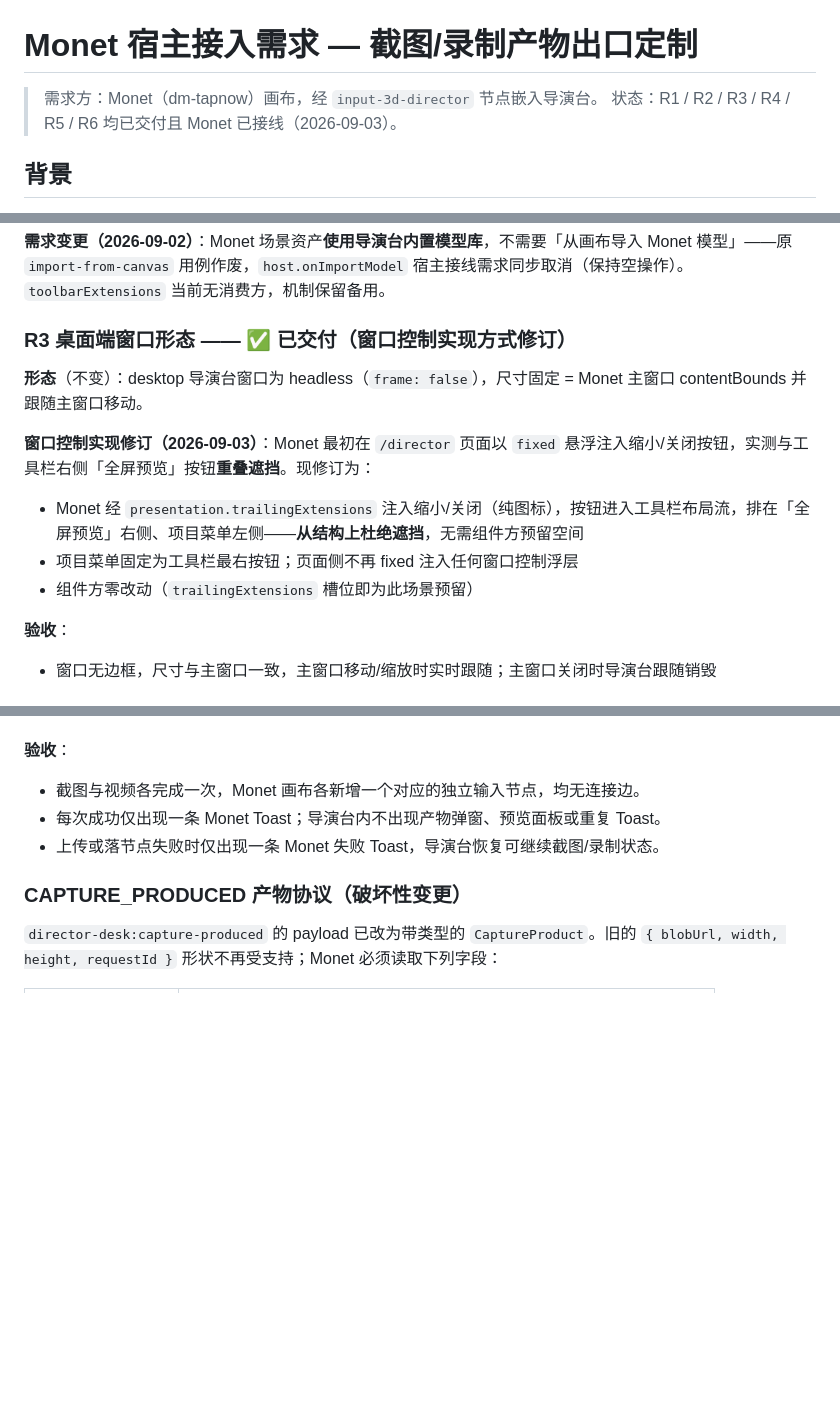
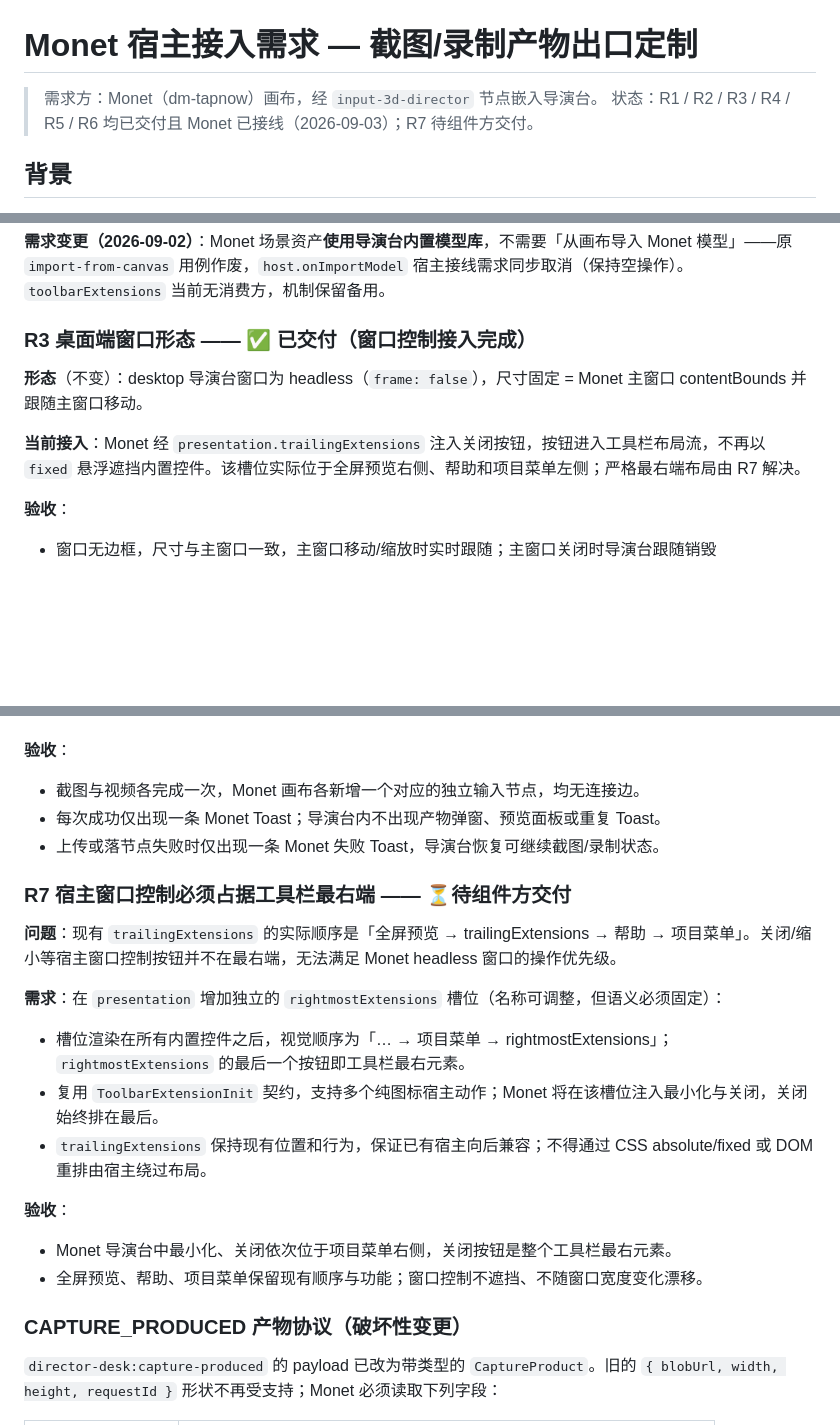
Before and after one commit to amwyygyuge/3d-director-desk, a Markdown page: docs/monet-integration-requirements.md, 3 parts joined by grey strips. GitHub-like rendering; blank space fills up the shorter version.

Commit message:
docs: update Monet integration requirements

```diff
--- a/docs/monet-integration-requirements.md
+++ b/docs/monet-integration-requirements.md
@@ -1,7 +1,7 @@
 # Monet 宿主接入需求 — 截图/录制产物出口定制
 
 > 需求方：Monet（dm-tapnow）画布，经 `input-3d-director` 节点嵌入导演台。
-> 状态：R1 / R2 / R3 / R4 / R5 / R6 均已交付且 Monet 已接线（2026-09-03）。
+> 状态：R1 / R2 / R3 / R4 / R5 / R6 均已交付且 Monet 已接线（2026-09-03）；R7 待组件方交付。
 
 ## 背景
 
@@ -45,15 +45,11 @@ Monet 画布中的导演台节点，用户在导演台内编排场景后，截
 
 **需求变更（2026-09-02）**：Monet 场景资产**使用导演台内置模型库**，不需要「从画布导入 Monet 模型」——原 `import-from-canvas` 用例作废，`host.onImportModel` 宿主接线需求同步取消（保持空操作）。`toolbarExtensions` 当前无消费方，机制保留备用。
 
-### R3 桌面端窗口形态 —— ✅ 已交付（窗口控制实现方式修订）
+### R3 桌面端窗口形态 —— ✅ 已交付（窗口控制接入完成）
 
 **形态**（不变）：desktop 导演台窗口为 headless（`frame: false`），尺寸固定 = Monet 主窗口 contentBounds 并跟随主窗口移动。
 
-**窗口控制实现修订（2026-09-03）**：Monet 最初在 `/director` 页面以 `fixed` 悬浮注入缩小/关闭按钮，实测与工具栏右侧「全屏预览」按钮**重叠遮挡**。现修订为：
-
-- Monet 经 `presentation.trailingExtensions` 注入缩小/关闭（纯图标），按钮进入工具栏布局流，排在「全屏预览」右侧、项目菜单左侧——**从结构上杜绝遮挡**，无需组件方预留空间
-- 项目菜单固定为工具栏最右按钮；页面侧不再 fixed 注入任何窗口控制浮层
-- 组件方零改动（`trailingExtensions` 槽位即为此场景预留）
+**当前接入**：Monet 经 `presentation.trailingExtensions` 注入关闭按钮，按钮进入工具栏布局流，不再以 `fixed` 悬浮遮挡内置控件。该槽位实际位于全屏预览右侧、帮助和项目菜单左侧；严格最右端布局由 R7 解决。
 
 **验收**：
 
@@ -97,6 +93,21 @@ Monet 画布中的导演台节点，用户在导演台内编排场景后，截
 - 每次成功仅出现一条 Monet Toast；导演台内不出现产物弹窗、预览面板或重复 Toast。
 - 上传或落节点失败时仅出现一条 Monet 失败 Toast，导演台恢复可继续截图/录制状态。
 
+### R7 宿主窗口控制必须占据工具栏最右端 —— ⏳待组件方交付
+
+**问题**：现有 `trailingExtensions` 的实际顺序是「全屏预览 → trailingExtensions → 帮助 → 项目菜单」。关闭/缩小等宿主窗口控制按钮并不在最右端，无法满足 Monet headless 窗口的操作优先级。
+
+**需求**：在 `presentation` 增加独立的 `rightmostExtensions` 槽位（名称可调整，但语义必须固定）：
+
+- 槽位渲染在所有内置控件之后，视觉顺序为「… → 项目菜单 → rightmostExtensions」；`rightmostExtensions` 的最后一个按钮即工具栏最右元素。
+- 复用 `ToolbarExtensionInit` 契约，支持多个纯图标宿主动作；Monet 将在该槽位注入最小化与关闭，关闭始终排在最后。
+- `trailingExtensions` 保持现有位置和行为，保证已有宿主向后兼容；不得通过 CSS absolute/fixed 或 DOM 重排由宿主绕过布局。
+
+**验收**：
+
+- Monet 导演台中最小化、关闭依次位于项目菜单右侧，关闭按钮是整个工具栏最右元素。
+- 全屏预览、帮助、项目菜单保留现有顺序与功能；窗口控制不遮挡、不随窗口宽度变化漂移。
+
 ### CAPTURE_PRODUCED 产物协议（破坏性变更）
 
 `director-desk:capture-produced` 的 payload 已改为带类型的 `CaptureProduct`。旧的 `{ blobUrl, width, height, requestId }` 形状不再受支持；Monet 必须读取下列字段：
```
